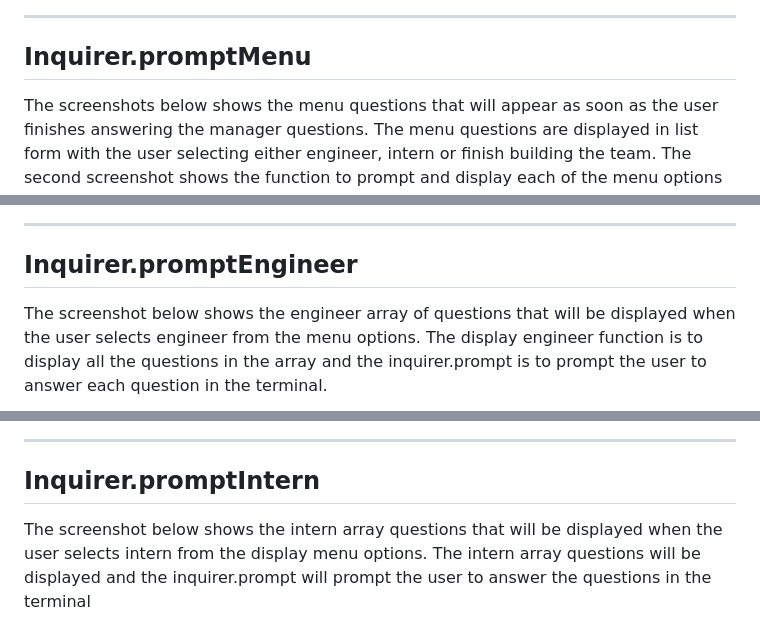
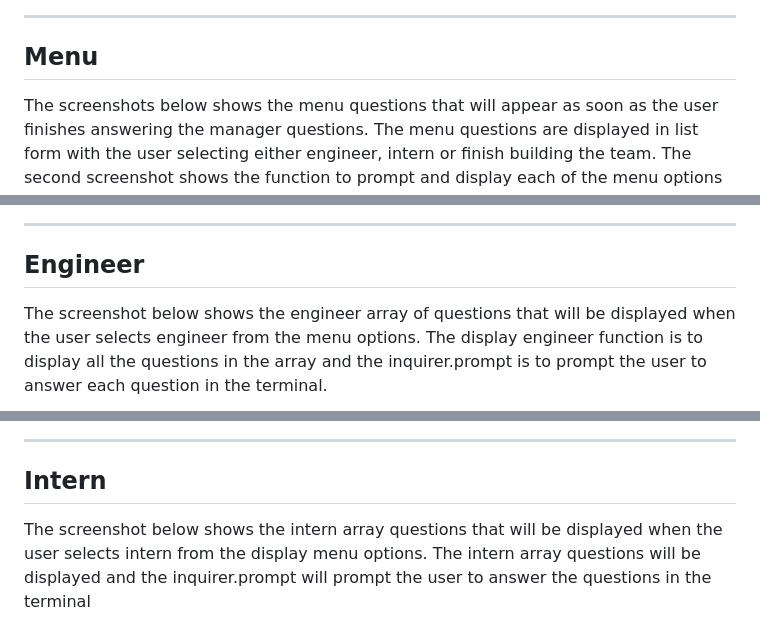
Before and after one commit to Estherbab/Team-Profile-Generator, a Markdown page: README.md, 3 parts joined by grey strips. Drawn GitHub-style.

```diff
--- a/README.md
+++ b/README.md
@@ -56,7 +58,7 @@ The screenshot below shows the team manager array of questions that will be disp
 
 ---
 
-## Inquirer.promptMenu
+## Menu
 
 The screenshots below shows the menu questions that will appear as soon as the user finishes answering the manager questions. The menu questions are displayed in list form with the user selecting either engineer, intern or finish building the team. The second screenshot shows the function to prompt and display each of the menu options which is written using an if statement.
 
@@ -66,7 +68,7 @@ The screenshots below shows the menu questions that will appear as soon as the u
 
 ---
 
-## Inquirer.promptEngineer
+## Engineer
 
 The screenshot below shows the engineer array of questions that will be displayed when the user selects engineer from the menu options. The display engineer function is to display all the questions in the array and the inquirer.prompt is to prompt the user to answer each question in the terminal.
 
@@ -76,7 +78,7 @@ The screenshot below shows the engineer array of questions that will be displaye
 
 ---
 
-## Inquirer.promptIntern
+## Intern
 
 The screenshot below shows the intern array questions that will be displayed when the user selects intern from the display menu options. The intern array questions will be displayed and the inquirer.prompt will prompt the user to answer the questions in the terminal
 
```
Also changed, not shown: other parts of README.md (+24 -5 lines).
